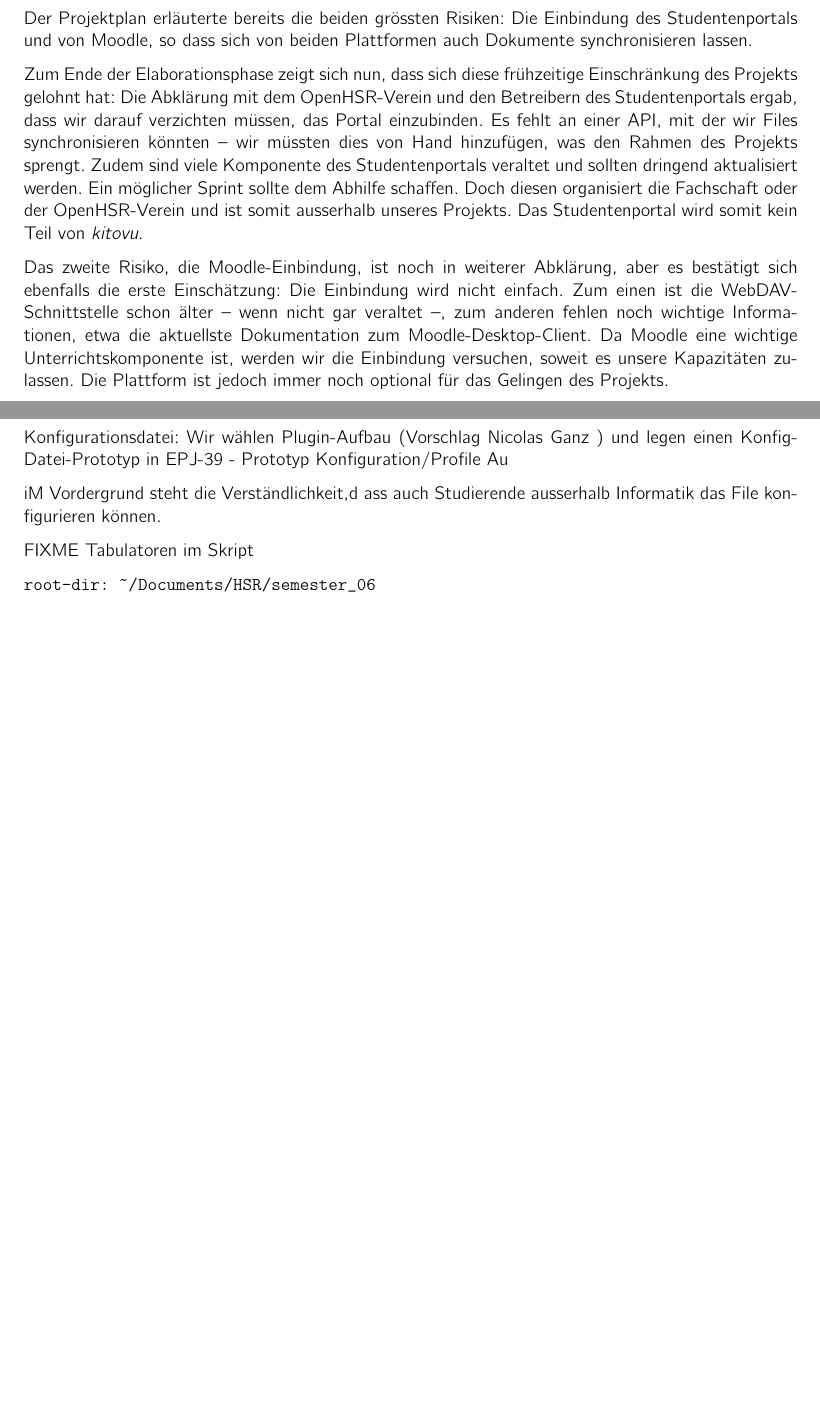
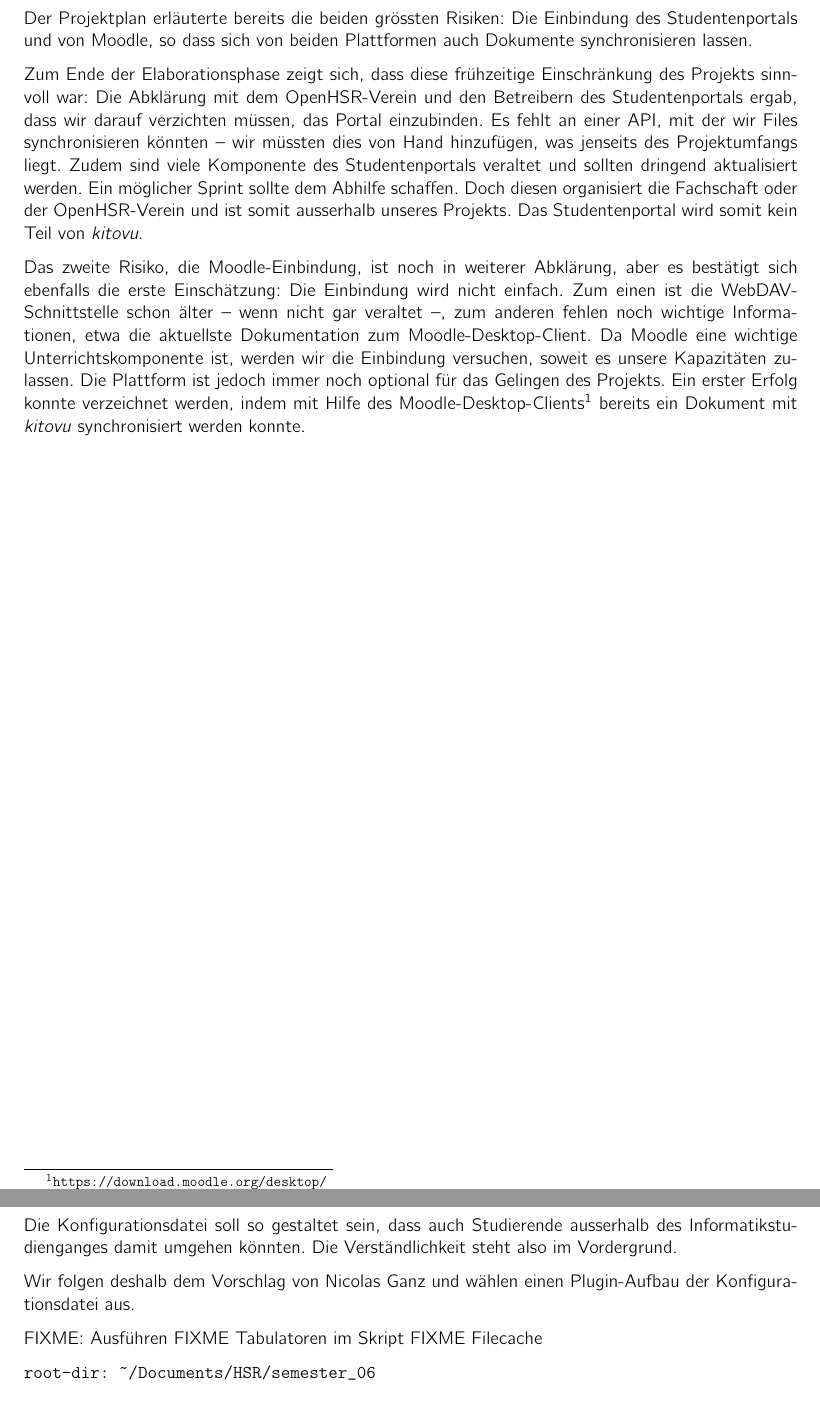
Before and after one commit to kitovu-bot/kitovu-docs, a LaTeX document (doc/End_of_Elaboration/softwarearchitektur.tex): two parts of pages 5 and 9 of 9, joined at a grey line, cut so that both start at the same text, the shorter picture padded with empty space. Compiled offline with pdfLaTeX.

Commit message:
typos, added text

```diff
--- a/doc/End_of_Elaboration/softwarearchitektur.tex
+++ b/doc/End_of_Elaboration/softwarearchitektur.tex
@@ -96,9 +98,9 @@ Das folgende Kontextprogramm verdeutlicht, wie die Schnittstellen von \emph{kito
 
 Der Projektplan erläuterte bereits die beiden grössten Risiken: Die Einbindung des Studentenportals und von Moodle, so dass sich von beiden Plattformen auch Dokumente synchronisieren lassen.
 
-Zum Ende der Elaborationsphase zeigt sich nun, dass sich diese frühzeitige Einschränkung des Projekts gelohnt hat: Die Abklärung mit dem OpenHSR-Verein und den Betreibern des Studentenportals ergab, dass wir darauf verzichten müssen, das Portal einzubinden. Es fehlt an einer API, mit der wir Files synchronisieren könnten -- wir müssten dies von Hand hinzufügen, was den Rahmen des Projekts sprengt. Zudem sind viele Komponente des Studentenportals veraltet und sollten dringend aktualisiert werden. Ein möglicher Sprint sollte dem Abhilfe schaffen. Doch diesen organisiert die Fachschaft oder der OpenHSR-Verein und ist somit ausserhalb unseres Projekts. Das Studentenportal wird somit kein Teil von \emph{kitovu}.
+Zum Ende der Elaborationsphase zeigt sich, dass diese frühzeitige Einschränkung des Projekts sinnvoll war: Die Abklärung mit dem OpenHSR-Verein und den Betreibern des Studentenportals ergab, dass wir darauf verzichten müssen, das Portal einzubinden. Es fehlt an einer API, mit der wir Files synchronisieren könnten -- wir müssten dies von Hand hinzufügen, was jenseits des Projektumfangs liegt. Zudem sind viele Komponente des Studentenportals veraltet und sollten dringend aktualisiert werden. Ein möglicher Sprint sollte dem Abhilfe schaffen. Doch diesen organisiert die Fachschaft oder der OpenHSR-Verein und ist somit ausserhalb unseres Projekts. Das Studentenportal wird somit kein Teil von \emph{kitovu}.
 
-Das zweite Risiko, die Moodle-Einbindung, ist noch in weiterer Abklärung, aber es bestätigt sich ebenfalls die erste Einschätzung: Die Einbindung wird nicht einfach. Zum einen ist die WebDAV-Schnittstelle schon älter -- wenn nicht gar veraltet --, zum anderen fehlen noch wichtige Informationen, etwa die aktuellste Dokumentation zum Moodle-Desktop-Client. Da Moodle eine wichtige Unterrichtskomponente ist, werden wir die Einbindung versuchen, soweit es unsere Kapazitäten zulassen. Die Plattform ist jedoch immer noch optional für das Gelingen des Projekts.
+Das zweite Risiko, die Moodle-Einbindung, ist noch in weiterer Abklärung, aber es bestätigt sich ebenfalls die erste Einschätzung: Die Einbindung wird nicht einfach. Zum einen ist die WebDAV-Schnittstelle schon älter -- wenn nicht gar veraltet --, zum anderen fehlen noch wichtige Informationen, etwa die aktuellste Dokumentation zum Moodle-Desktop-Client. Da Moodle eine wichtige Unterrichtskomponente ist, werden wir die Einbindung versuchen, soweit es unsere Kapazitäten zulassen. Die Plattform ist jedoch immer noch optional für das Gelingen des Projekts. Ein erster Erfolg konnte verzeichnet werden, indem mit Hilfe des Moodle-Desktop-Clients\footnote{\url{https://download.moodle.org/desktop/}} bereits ein Dokument mit \emph{kitovu} synchronisiert werden konnte.
 
 \section{Logische Architektur}
 
@@ -136,11 +138,13 @@ Für die bessere GUI: Threads oder Python-Asynch (wahrscheinlich nicht mehr Teil
 
 % <Beschreibung mit Diagramm der Datenspeicherung (Datenmodell, z.B. Datenbank)>
 
-Konfigurationsdatei: Wir wählen Plugin-Aufbau (Vorschlag  Nicolas Ganz ) und legen einen Konfig-Datei-Prototyp in EPJ-39 - Prototyp Konfiguration/Profile Au
+Die Konfigurationsdatei soll so gestaltet sein, dass auch Studierende ausserhalb des Informatikstudienganges damit umgehen könnten. Die Verständlichkeit steht also im Vordergrund.
 
-iM Vordergrund steht die Verständlichkeit,d ass auch Studierende ausserhalb Informatik das File konfigurieren können.
+Wir folgen deshalb dem Vorschlag von Nicolas Ganz und wählen einen Plugin-Aufbau der Konfigurationsdatei aus.
 
+FIXME: Ausführen
 FIXME Tabulatoren im Skript
+FIXME Filecache
 
 \begin{verbatim}
 root-dir: ~/Documents/HSR/semester_06
```
Also changed, not shown: doc/End_of_Elaboration/softwarearchitektur.tex (6 more changed lines).
